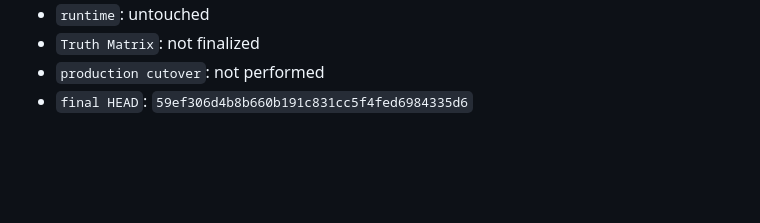
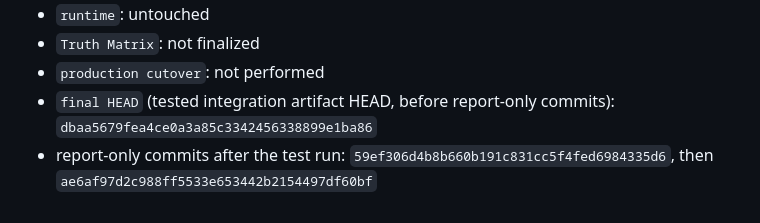
Before and after one commit to suifracti/mc-modpack-crawler-board, a Markdown page: docs/audit/PHASE_3GF_F3B_REPORT.md, the part around the change. Drawn GitHub-style; blank space fills up the shorter version.

Commit message:
docs(3g-f.3-b): distinguish report-only commits

```diff
--- a/docs/audit/PHASE_3GF_F3B_REPORT.md
+++ b/docs/audit/PHASE_3GF_F3B_REPORT.md
@@ -164,4 +164,5 @@ ref 或 packed-refs，也没有做 hidden-ref 测试。
 - `runtime`: untouched
 - `Truth Matrix`: not finalized
 - `production cutover`: not performed
-- `final HEAD`: `59ef306d4b8b660b191c831cc5f4fed6984335d6`
+- `final HEAD` (tested integration artifact HEAD, before report-only commits): `dbaa5679fea4ce0a3a85c3342456338899e1ba86`
+- report-only commits after the test run: `59ef306d4b8b660b191c831cc5f4fed6984335d6`, then `ae6af97d2c988ff5533e653442b2154497df60bf`
```
